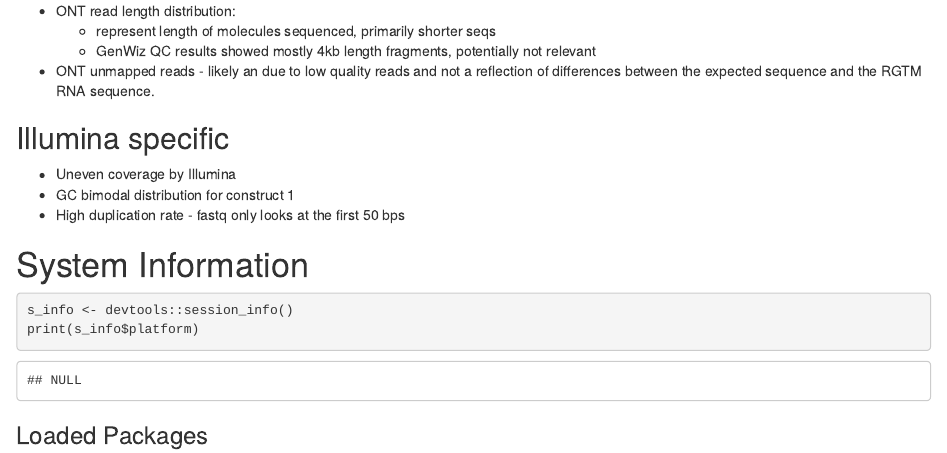
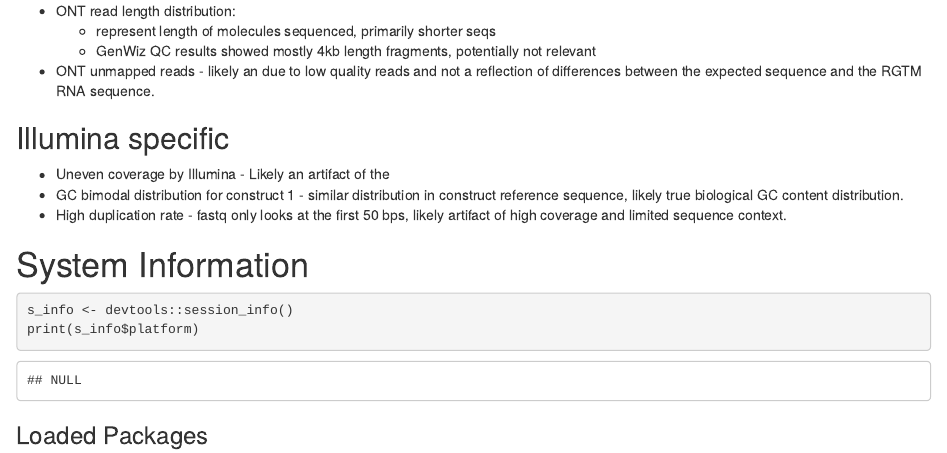
Before and after one commit to nate-d-olson/nist-sars-cov2-rtgm-seq, an R Markdown document (analysis.Rmd): the page in a window 1100 px wide, from 3220 px down. Rendered offline with R 4.5, knitr and Pandoc, with nearby package versions; some code elsewhere in the file could not run offline.

Commit message:
added potential issues text

````diff
--- a/analysis.Rmd
+++ b/analysis.Rmd
@@ -168,9 +168,9 @@ depth_df %>%
 - ONT unmapped reads - likely an due to low quality reads and not a reflection of differences between the expected sequence and the RGTM RNA sequence.
 
 ## Illumina specific
-- Uneven coverage by Illumina
-- GC bimodal distribution for construct 1
-- High duplication rate - fastq only looks at the first 50 bps
+- Uneven coverage by Illumina - Likely an artifact of the
+- GC bimodal distribution for construct 1  - similar distribution in construct reference sequence, likely true biological GC content distribution.
+- High duplication rate - fastq only looks at the first 50 bps, likely artifact of high coverage and limited sequence context.
 
 # System Information
 ```{r}
````
